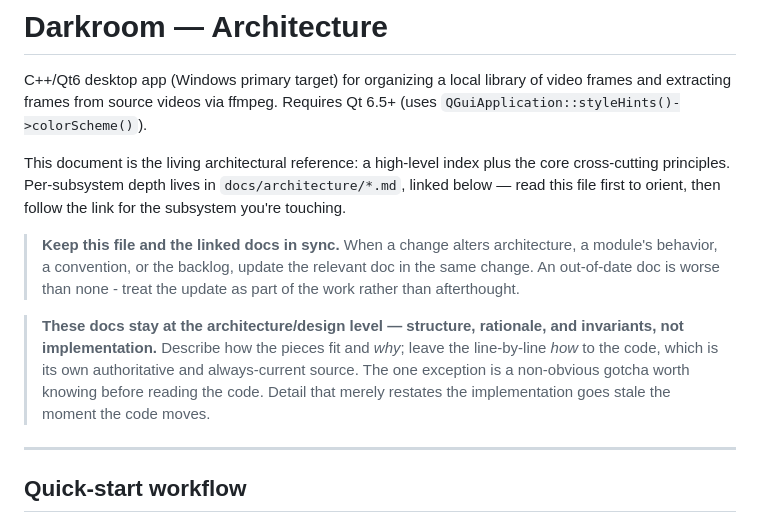
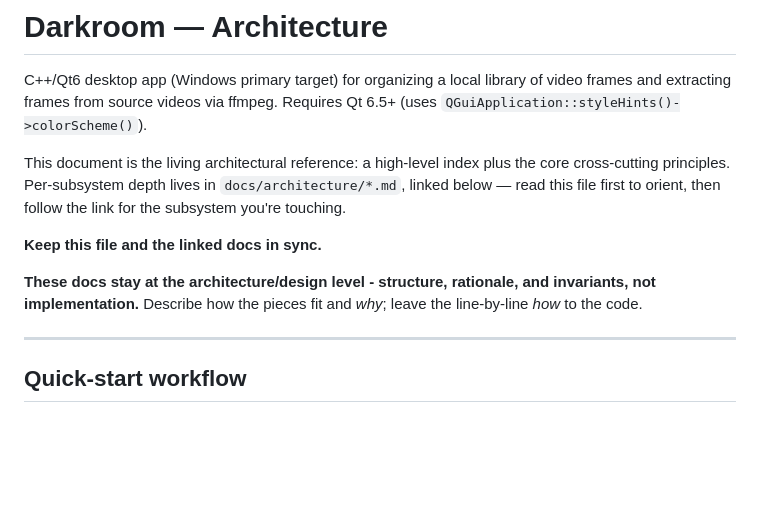
Before and after one commit to VioletGiraffe/Darkroom, a Markdown page: ARCHITECTURE.md, the part around the change. GitHub-like rendering; blank space fills up the shorter version.

```diff
--- a/ARCHITECTURE.md
+++ b/ARCHITECTURE.md
@@ -7,14 +7,9 @@ This document is the living architectural reference: a high-level index plus the
 principles. Per-subsystem depth lives in `docs/architecture/*.md`, linked below — read this file first to
 orient, then follow the link for the subsystem you're touching.
 
-> **Keep this file and the linked docs in sync.** When a change alters architecture, a module's behavior, a
-> convention, or the backlog, update the relevant doc in the same change. An out-of-date doc is worse than
-> none - treat the update as part of the work rather than afterthought.
+**Keep this file and the linked docs in sync.**
 
-> **These docs stay at the architecture/design level — structure, rationale, and invariants, not
-> implementation.** Describe how the pieces fit and *why*; leave the line-by-line *how* to the code, which is
-> its own authoritative and always-current source. The one exception is a non-obvious gotcha worth knowing
-> before reading the code. Detail that merely restates the implementation goes stale the moment the code moves.
+**These docs stay at the architecture/design level - structure, rationale, and invariants, not implementation.** Describe how the pieces fit and *why*; leave the line-by-line *how* to the code.
 
 ---
 
```
